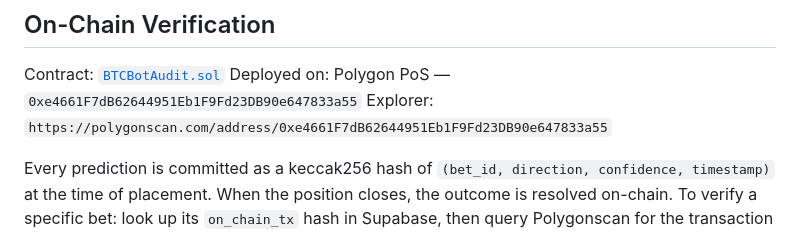
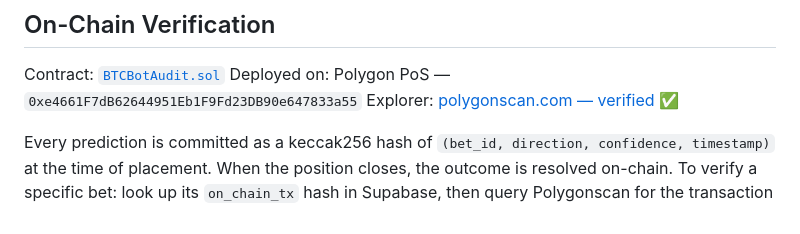
Before and after one commit to mattiacalastri/btc_predictions, a Markdown page: README.md, the part around the change. GitHub-like rendering.

Commit message:
docs: update Polygonscan link to verified contract (#code)
Co-Authored-By: Claude Sonnet 4.6 <noreply@anthropic.com>

```diff
--- a/README.md
+++ b/README.md
@@ -147,7 +147,7 @@ Never commit `.env` to version control. Rotate any accidentally exposed secrets
 
 Contract: [`BTCBotAudit.sol`](contracts/BTCBotAudit.sol)
 Deployed on: Polygon PoS — `0xe4661F7dB62644951Eb1F9Fd23DB90e647833a55`
-Explorer: `https://polygonscan.com/address/0xe4661F7dB62644951Eb1F9Fd23DB90e647833a55`
+Explorer: [polygonscan.com — verified ✅](https://polygonscan.com/address/0xe4661F7dB62644951Eb1F9Fd23DB90e647833a55#code)
 
 Every prediction is committed as a keccak256 hash of `(bet_id, direction, confidence, timestamp)` at the time of placement. When the position closes, the outcome is resolved on-chain. To verify a specific bet: look up its `on_chain_tx` hash in Supabase, then query Polygonscan for the transaction data.
 
```
